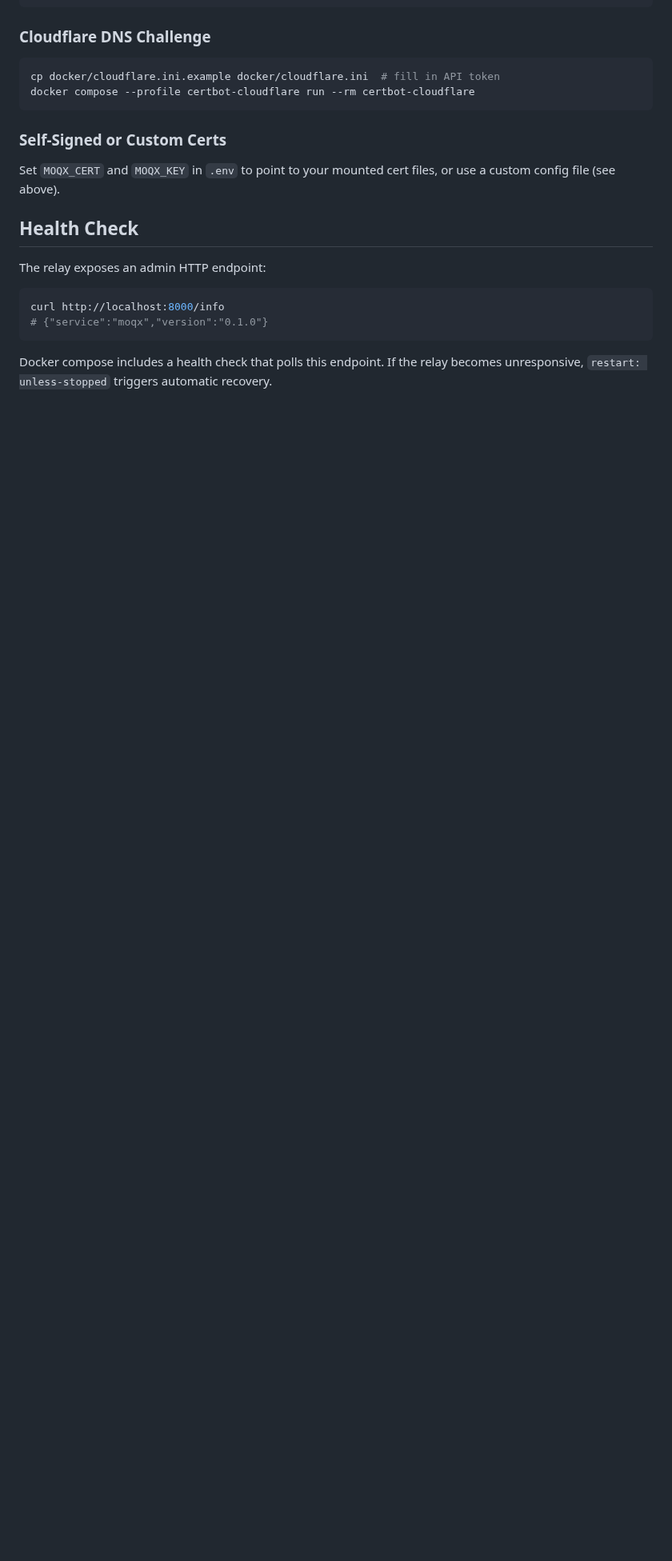
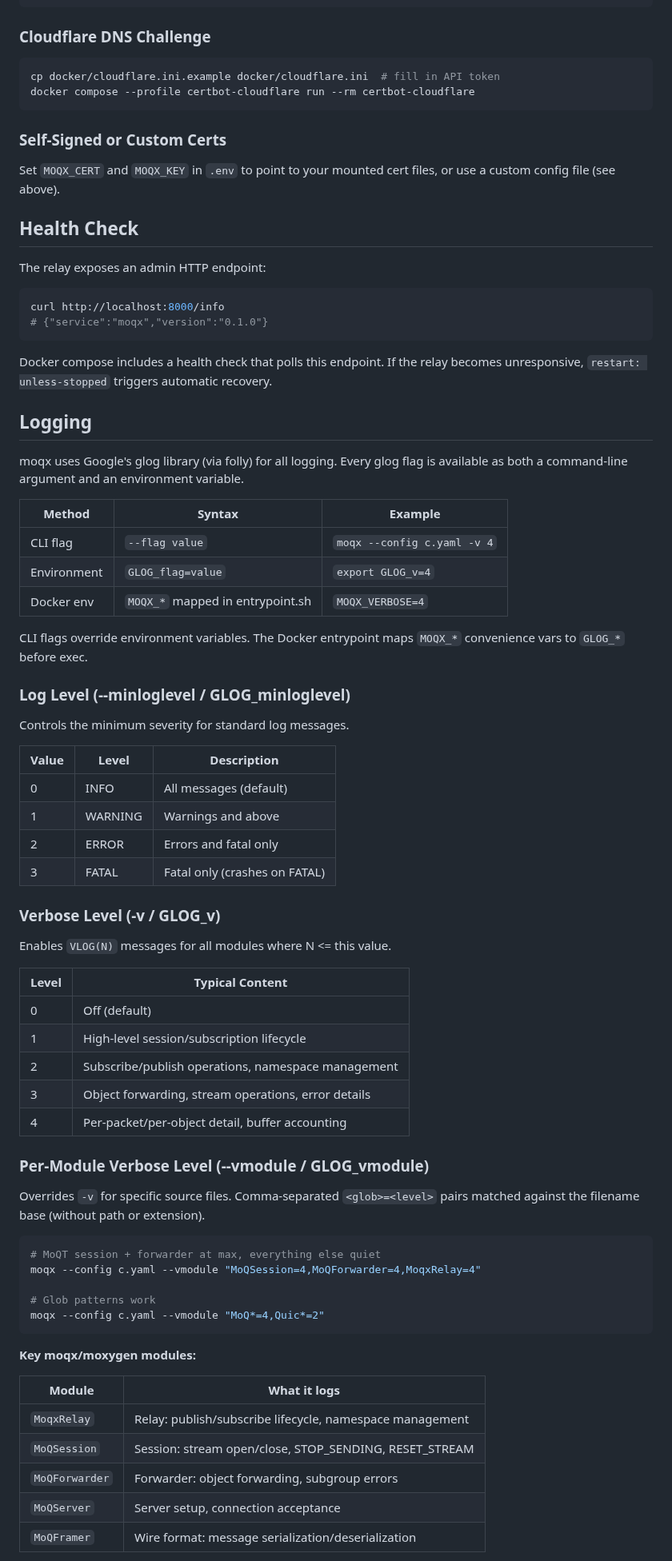
Before and after one commit to openmoq/moqx, a Markdown page: RUNNING.md, the part around one of its changes. Shown at 80% size. Drawn GitHub-style; blank space fills up the shorter version.

Commit message:
Merge docs/logging.md into RUNNING.md, add command-line launch section

````diff
--- a/RUNNING.md
+++ b/RUNNING.md
@@ -98,3 +107,63 @@ curl http://localhost:8000/info
 Docker compose includes a health check that polls this endpoint. If the relay becomes
 unresponsive, `restart: unless-stopped` triggers automatic recovery.
 
+## Logging
+
+moqx uses Google's glog library (via folly) for all logging. Every glog flag
+is available as both a command-line argument and an environment variable.
+
+| Method | Syntax | Example |
+|--------|--------|---------|
+| CLI flag | `--flag value` | `moqx --config c.yaml -v 4` |
+| Environment | `GLOG_flag=value` | `export GLOG_v=4` |
+| Docker env | `MOQX_*` mapped in entrypoint.sh | `MOQX_VERBOSE=4` |
+
+CLI flags override environment variables. The Docker entrypoint maps
+`MOQX_*` convenience vars to `GLOG_*` before exec.
+
+### Log Level (--minloglevel / GLOG_minloglevel)
+
+Controls the minimum severity for standard log messages.
+
+| Value | Level | Description |
+|-------|-------|-------------|
+| 0 | INFO | All messages (default) |
+| 1 | WARNING | Warnings and above |
+| 2 | ERROR | Errors and fatal only |
+| 3 | FATAL | Fatal only (crashes on FATAL) |
+
+### Verbose Level (-v / GLOG_v)
+
+Enables `VLOG(N)` messages for all modules where N <= this value.
+
+| Level | Typical Content |
+|-------|-----------------|
+| 0 | Off (default) |
+| 1 | High-level session/subscription lifecycle |
+| 2 | Subscribe/publish operations, namespace management |
+| 3 | Object forwarding, stream operations, error details |
+| 4 | Per-packet/per-object detail, buffer accounting |
+
+### Per-Module Verbose Level (--vmodule / GLOG_vmodule)
+
+Overrides `-v` for specific source files. Comma-separated `<glob>=<level>` pairs
+matched against the filename base (without path or extension).
+
+```bash
+# MoQT session + forwarder at max, everything else quiet
+moqx --config c.yaml --vmodule "MoQSession=4,MoQForwarder=4,MoqxRelay=4"
+
+# Glob patterns work
+moqx --config c.yaml --vmodule "MoQ*=4,Quic*=2"
+```
+
+**Key moqx/moxygen modules:**
+
+| Module | What it logs |
+|--------|-------------|
+| `MoqxRelay` | Relay: publish/subscribe lifecycle, namespace management |
+| `MoQSession` | Session: stream open/close, STOP_SENDING, RESET_STREAM |
+| `MoQForwarder` | Forwarder: object forwarding, subgroup errors |
+| `MoQServer` | Server setup, connection acceptance |
+| `MoQFramer` | Wire format: message serialization/deserialization |
+
````
Also changed, not shown: other parts of RUNNING.md (+68 -11 lines).
